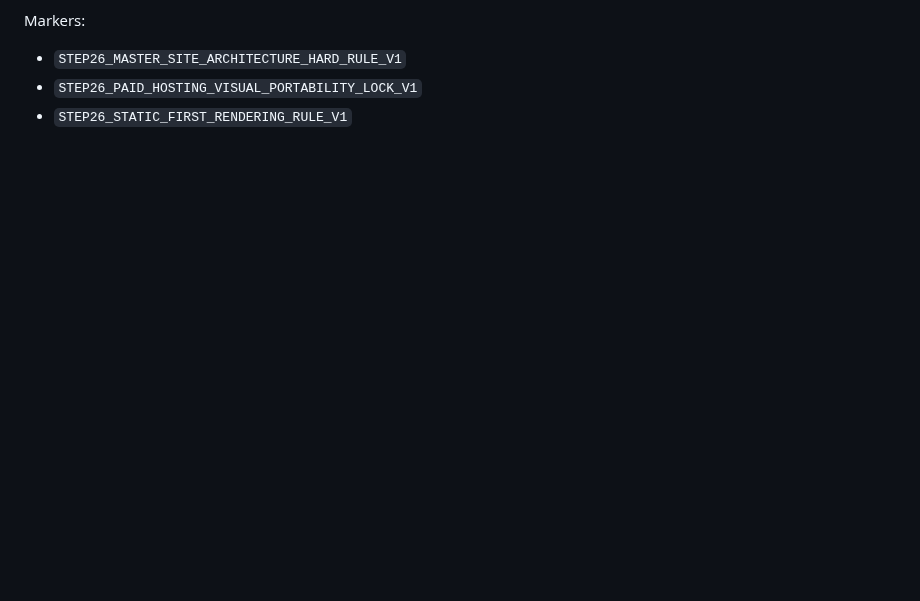
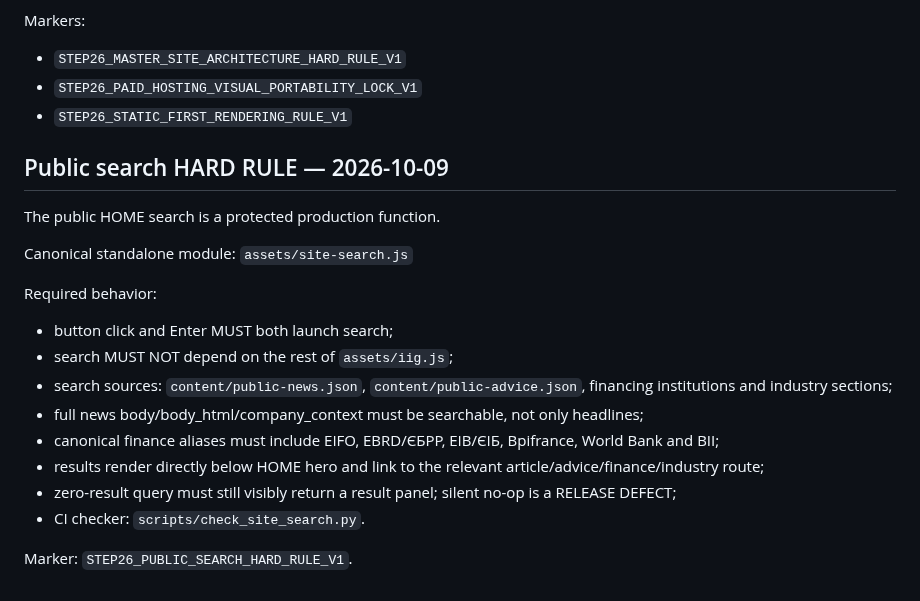
Before and after one commit to developiig-hue/IIG_PLATFORM_DEMO, a Markdown page: docs/STEP26_MASTER_SITE_ARCHITECTURE_HARD_RULE_2026-10-09.md, the part around the change. GitHub-like rendering; blank space fills up the shorter version.

Commit message:
Lock public search behavior in STEP26 master

```diff
--- a/docs/STEP26_MASTER_SITE_ARCHITECTURE_HARD_RULE_2026-10-09.md
+++ b/docs/STEP26_MASTER_SITE_ARCHITECTURE_HARD_RULE_2026-10-09.md
@@ -430,3 +430,23 @@ Markers:
 - `STEP26_MASTER_SITE_ARCHITECTURE_HARD_RULE_V1`
 - `STEP26_PAID_HOSTING_VISUAL_PORTABILITY_LOCK_V1`
 - `STEP26_STATIC_FIRST_RENDERING_RULE_V1`
+
+
+## Public search HARD RULE — 2026-10-09
+
+The public HOME search is a protected production function.
+
+Canonical standalone module:
+`assets/site-search.js`
+
+Required behavior:
+- button click and Enter MUST both launch search;
+- search MUST NOT depend on the rest of `assets/iig.js`;
+- search sources: `content/public-news.json`, `content/public-advice.json`, financing institutions and industry sections;
+- full news body/body_html/company_context must be searchable, not only headlines;
+- canonical finance aliases must include EIFO, EBRD/ЄБРР, EIB/ЄІБ, Bpifrance, World Bank and BII;
+- results render directly below HOME hero and link to the relevant article/advice/finance/industry route;
+- zero-result query must still visibly return a result panel; silent no-op is a RELEASE DEFECT;
+- CI checker: `scripts/check_site_search.py`.
+
+Marker: `STEP26_PUBLIC_SEARCH_HARD_RULE_V1`.
```
